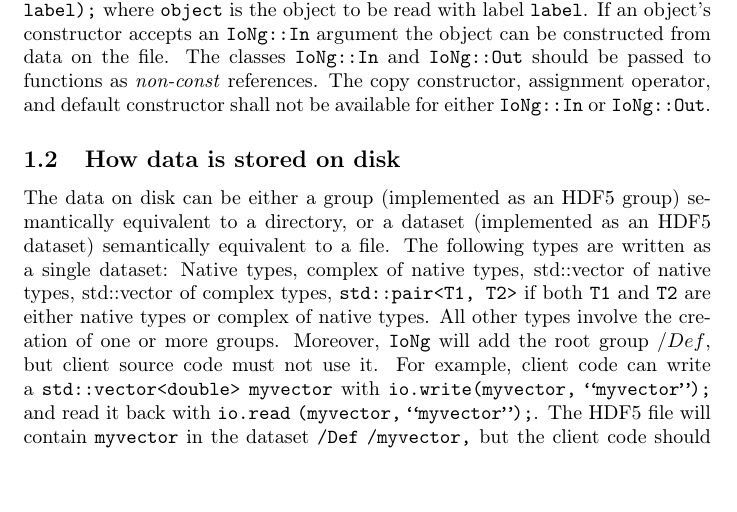
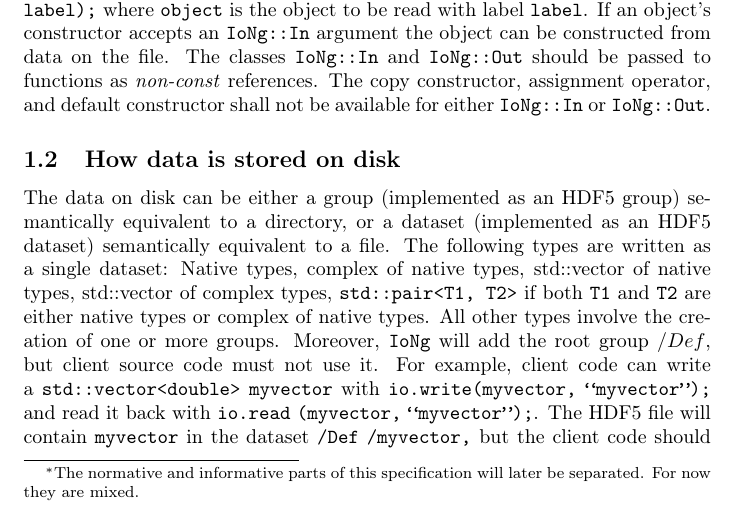
Before and after one commit to g1257/dmrgpp, a LaTeX document (doc/PsimagLiteIoNg.tex): part of page 1 of 3, cut so that both start at the same text, the shorter picture padded with empty space. Compiled offline with pdfLaTeX.

Commit message:
IoNg: doc

```diff
--- a/doc/PsimagLiteIoNg.tex
+++ b/doc/PsimagLiteIoNg.tex
@@ -18,12 +18,16 @@
 \newcommand{\code}[1]{{\ttfamily #1}}
 \begin{document}
 
-\title{IoNg Specification (DRAFT)}
+\title{IoNg Specification (DRAFT)
+\footnote{The normative and informative parts of this specification will later be separated.
+	For now they are mixed.}}
 \author{G.A.}
 \maketitle
+
 \thispagestyle{fancy}
 
 \section{IoNg}
+
 \subsection{Overview}
 \code{IoNg} is the next generation (ng) input and output (io) subsystem for
 \textsc{DMRG++} and related
```
Also changed, not shown: 1 other file.
